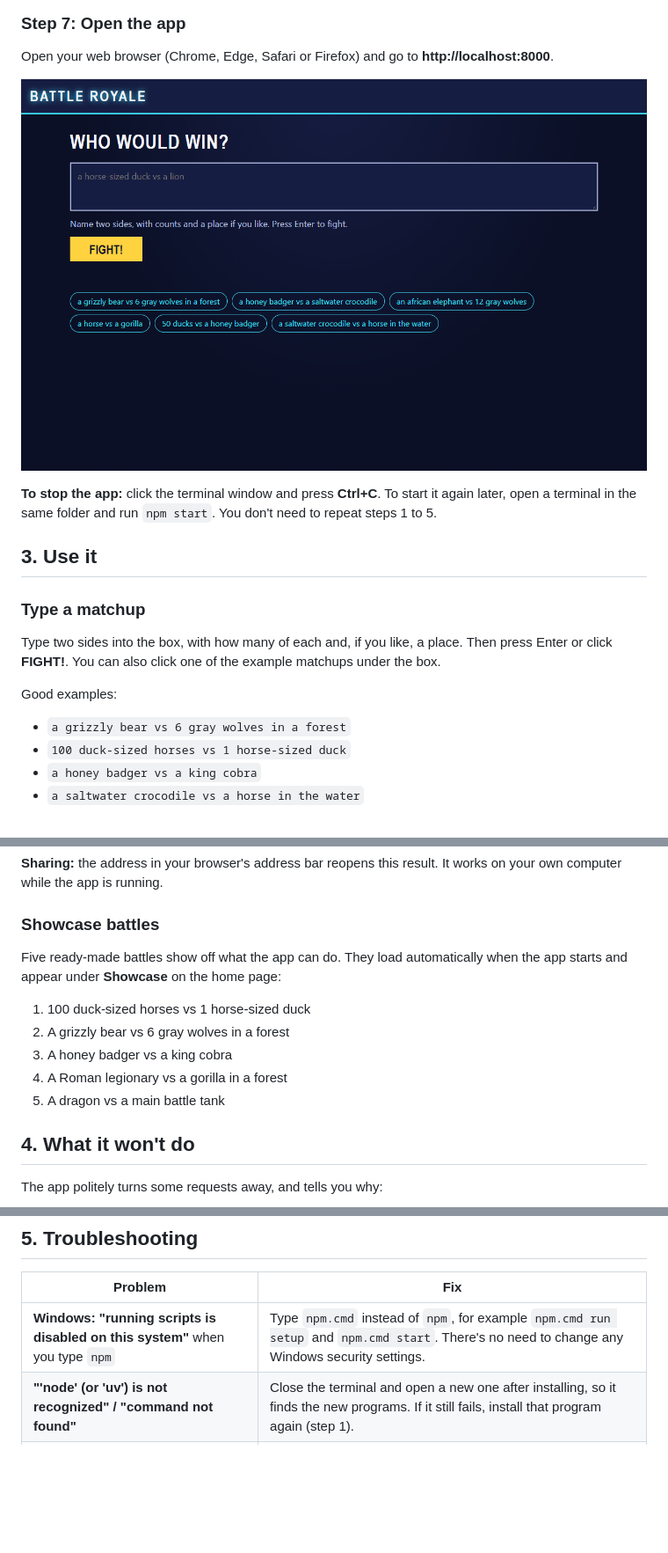
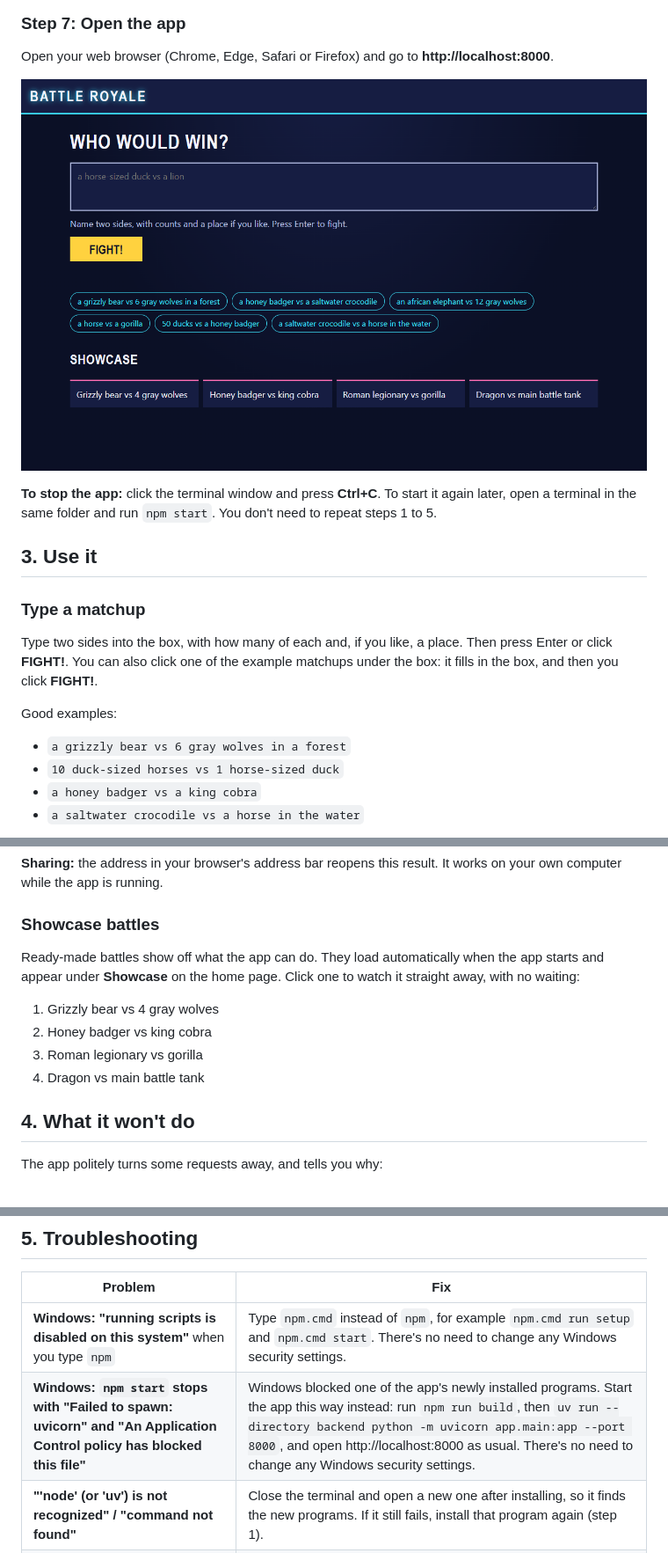
Before and after one commit to mlip3191/battleRoyale, a Markdown page: docs/user-guide.md, 3 parts joined by grey strips. Shown at 88% size. Drawn GitHub-style; pictures changed too: docs/images/user-guide/05-home.png; blank space fills up the shorter version.

Commit message:
Fix what a fresh-clone walk-through of the guide hit (#49)
- Example chips fill the box; say to click FIGHT! after.
- Swap "100 duck-sized horses" for "10": the 100 version stops at "too big to simulate quickly".
- List the four showcase battles main has now; re-shoot the home page with them.
- Troubleshooting: Windows Application Control blocking uvicorn, with the python -m workaround.
- Redraw the npm start picture so the check marks aren't "?" boxes.

Co-Authored-By: Claude Opus 5.5 <noreply@anthropic.com>

```diff
--- a/docs/user-guide.md
+++ b/docs/user-guide.md
@@ -127,12 +127,12 @@ Open your web browser (Chrome, Edge, Safari or Firefox) and go to **http://local
 
 ### Type a matchup
 
-Type two sides into the box, with how many of each and, if you like, a place. Then press Enter or click **FIGHT!**. You can also click one of the example matchups under the box.
+Type two sides into the box, with how many of each and, if you like, a place. Then press Enter or click **FIGHT!**. You can also click one of the example matchups under the box: it fills in the box, and then you click **FIGHT!**.
 
 Good examples:
 
 - `a grizzly bear vs 6 gray wolves in a forest`
-- `100 duck-sized horses vs 1 horse-sized duck`
+- `10 duck-sized horses vs 1 horse-sized duck`
 - `a honey badger vs a king cobra`
 - `a saltwater crocodile vs a horse in the water`
 
@@ -201,13 +201,12 @@ Click **See the full results**. Each part, top to bottom:
 
 ### Showcase battles
 
-Five ready-made battles show off what the app can do. They load automatically when the app starts and appear under **Showcase** on the home page:
+Ready-made battles show off what the app can do. They load automatically when the app starts and appear under **Showcase** on the home page. Click one to watch it straight away, with no waiting:
 
-1. 100 duck-sized horses vs 1 horse-sized duck
-2. A grizzly bear vs 6 gray wolves in a forest
-3. A honey badger vs a king cobra
-4. A Roman legionary vs a gorilla in a forest
-5. A dragon vs a main battle tank
+1. Grizzly bear vs 4 gray wolves
+2. Honey badger vs king cobra
+3. Roman legionary vs gorilla
+4. Dragon vs main battle tank
 
 ## 4. What it won't do
 
@@ -233,6 +232,7 @@ The show is PG: knockouts and retreats, no blood or gore.
 | Problem | Fix |
 |---|---|
 | **Windows: "running scripts is disabled on this system"** when you type `npm` | Type `npm.cmd` instead of `npm`, for example `npm.cmd run setup` and `npm.cmd start`. There's no need to change any Windows security settings. |
+| **Windows: `npm start` stops with "Failed to spawn: uvicorn" and "An Application Control policy has blocked this file"** | Windows blocked one of the app's newly installed programs. Start the app this way instead: run `npm run build`, then `uv run --directory backend python -m uvicorn app.main:app --port 8000`, and open http://localhost:8000 as usual. There's no need to change any Windows security settings. |
 | **"'node' (or 'uv') is not recognized" / "command not found"** | Close the terminal and open a new one after installing, so it finds the new programs. If it still fails, install that program again (step 1). |
 | **The page says "We couldn't reach the studio"**, or the browser says it can't connect to localhost:8000 | The app isn't running. Check that the `npm start` window is still open and shows "Application startup complete". If you closed it, run `npm start` again, then refresh the page (F5, or Cmd+R on Mac). |
 | **"This fight was called off"** with "We don't have a stat sheet for … yet" | The app doesn't know that fighter yet. Pick one of the 15 fighters listed in [Type a matchup](#type-a-matchup), or click an example matchup. |
```
Also changed, not shown: other parts of docs/user-guide.md (+1 -1 lines), docs/images/user-guide/04-start.png.
